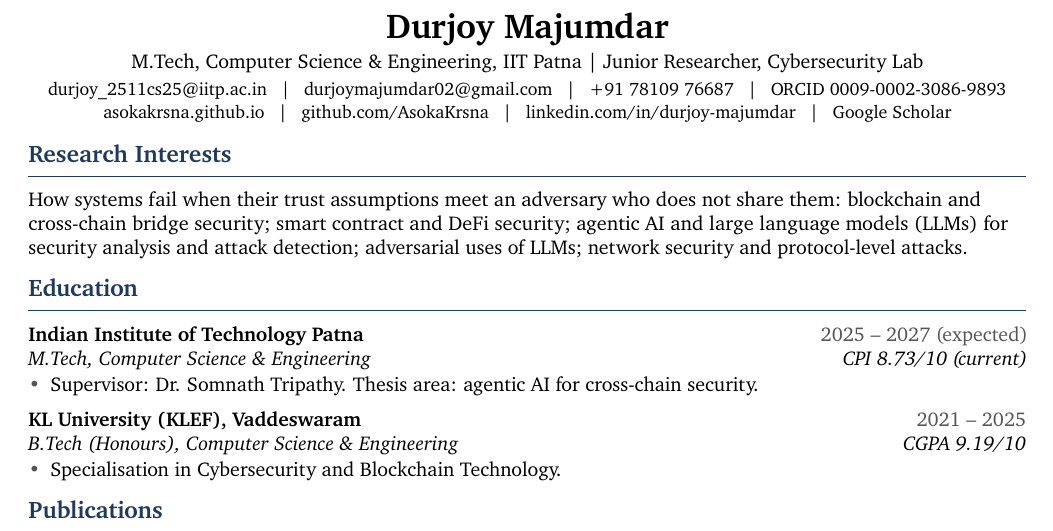
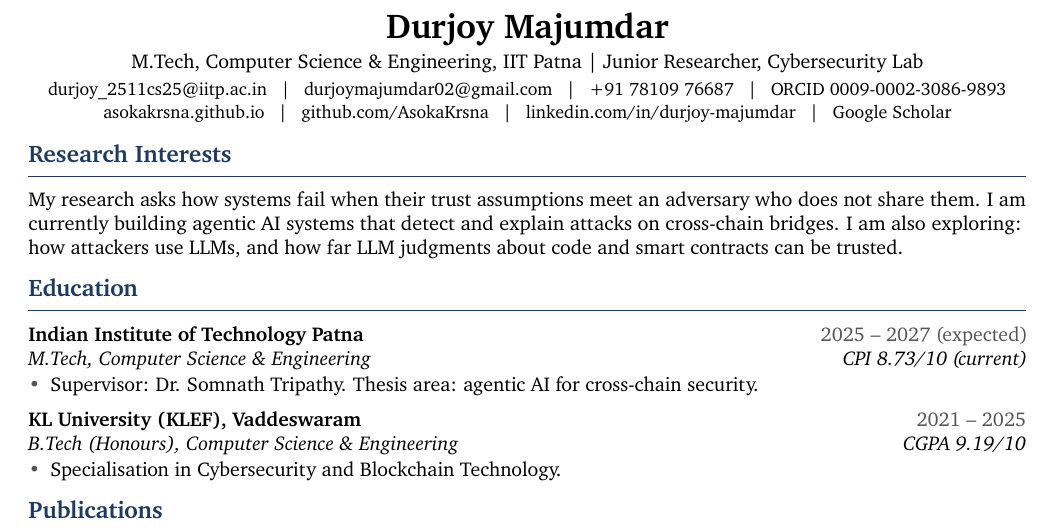
Before and after one commit to AsokaKrsna/asokakrsna.github.io, a LaTeX CV (cv/cv.tex): part of page 1 of 2, cut so that both start at the same text. Compiled offline with pdfLaTeX.

Commit message:
Rebuild site and CV from portfolio data

```diff
--- a/cv/cv.tex
+++ b/cv/cv.tex
@@ -40,7 +40,7 @@
 \vspace{-0.5em}
 
 \section{Research Interests}
-How systems fail when their trust assumptions meet an adversary who does not share them: blockchain and cross-chain bridge security; smart contract and DeFi security; agentic AI and large language models (LLMs) for security analysis and attack detection; adversarial uses of LLMs; network security and protocol-level attacks.
+My research asks how systems fail when their trust assumptions meet an adversary who does not share them. I am currently building agentic AI systems that detect and explain attacks on cross-chain bridges. I am also exploring: how attackers use LLMs, and how far LLM judgments about code and smart contracts can be trusted.
 
 \section{Education}
 \entry{Indian Institute of Technology Patna}{2025 -- 2027 (expected)}{M.Tech, Computer Science \& Engineering \hfill CPI 8.73/10 (current)}
```
Also changed, not shown: CV.pdf, Resume.pdf.
